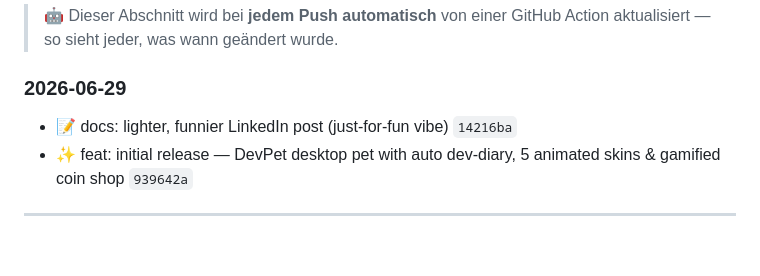
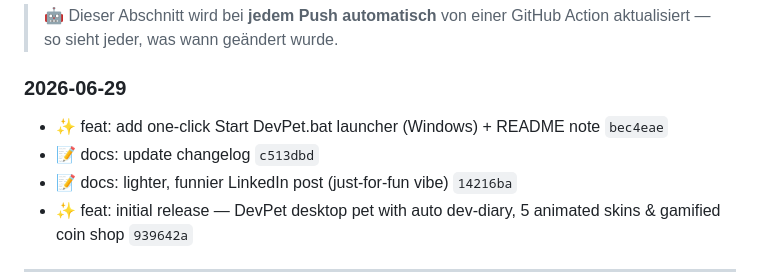
Before and after one commit to MauricePutinas/devpet, a Markdown page: README.de.md, the part around the change. Drawn GitHub-style; blank space fills up the shorter version.

Commit message:
docs: update changelog [skip ci]

```diff
--- a/README.de.md
+++ b/README.de.md
@@ -228,6 +228,8 @@ Veröffentlicht unter der **MIT-Lizenz**. Gebaut mit ❤️ und Claude von **Mau
 
 ### 2026-06-29
 
+- ✨ feat: add one-click Start DevPet.bat launcher (Windows) + README note `bec4eae`
+- 📝 docs: update changelog `c513dbd`
 - 📝 docs: lighter, funnier LinkedIn post (just-for-fun vibe) `14216ba`
 - ✨ feat: initial release — DevPet desktop pet with auto dev-diary, 5 animated skins &amp; gamified coin shop `939642a`
 
```
Also changed, not shown: README.md (+2 -0 lines).
